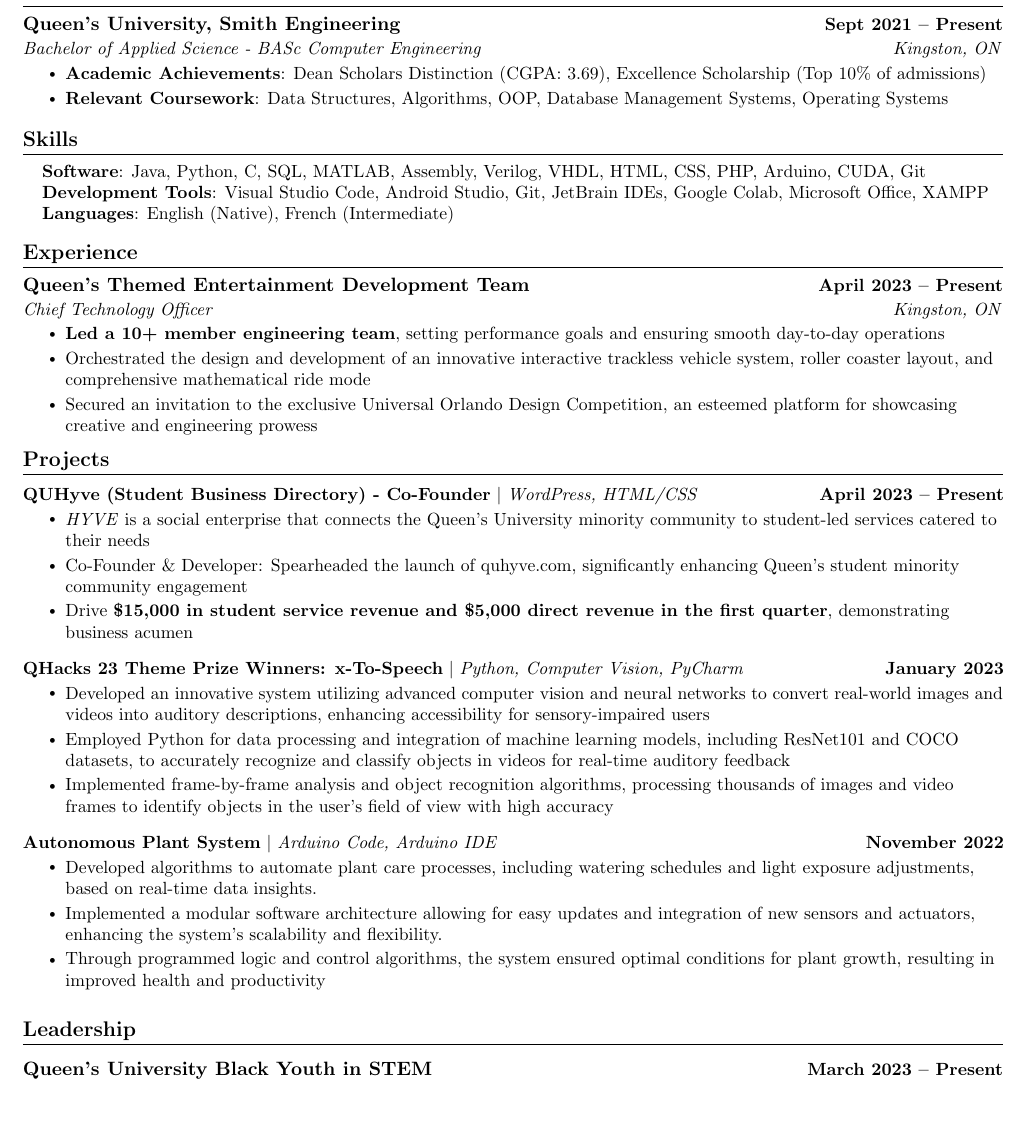
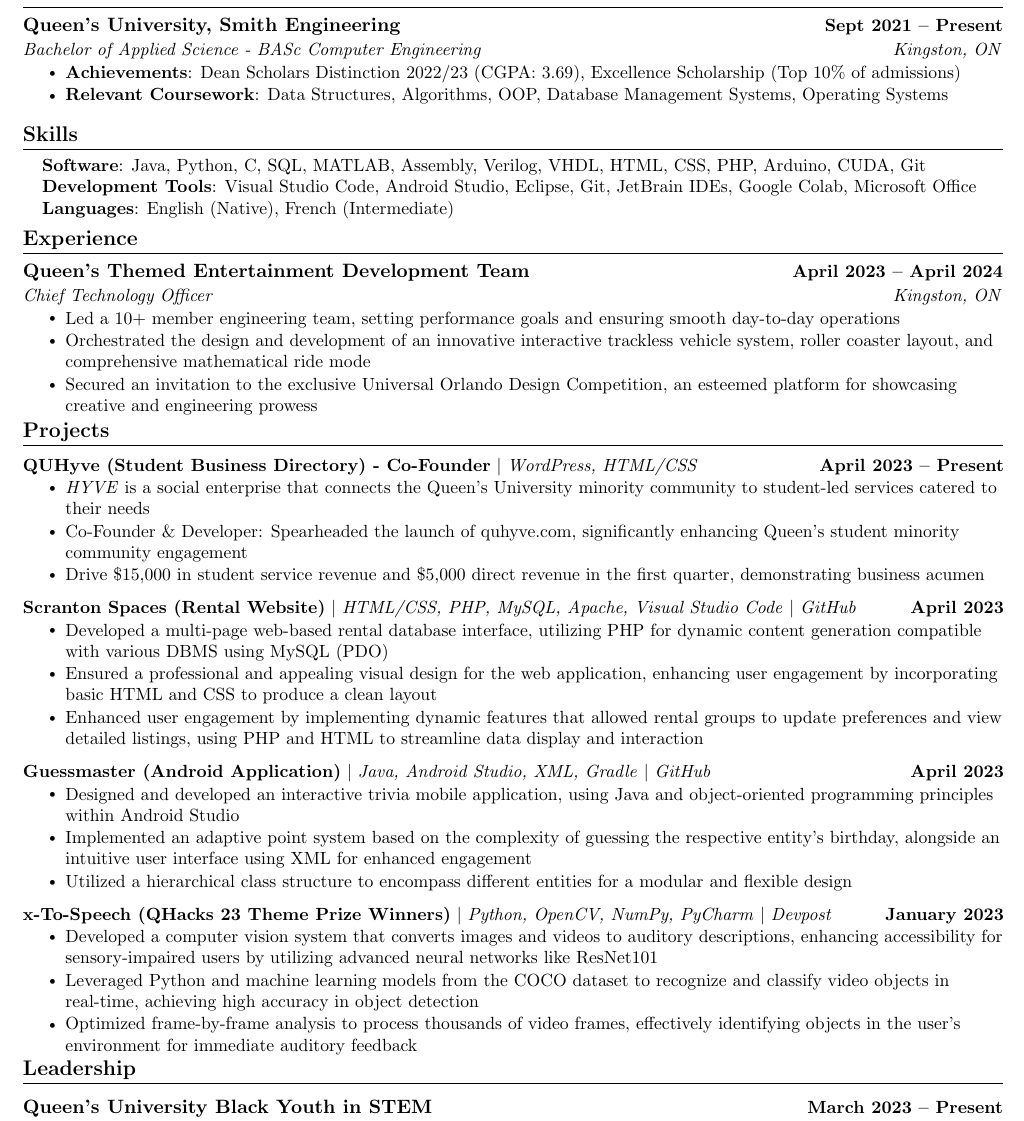
Before and after one commit to sere-otubu/Erhowvosere-Otubu-Resume, a LaTeX document (main.tex): part of the page, cut so that both start at the same text. Compiled offline with pdfLaTeX.

Commit message:
Updated the project section with new and relevant projects

```diff
--- a/main.tex
+++ b/main.tex
@@ -138,7 +138,7 @@
       {Queen's University, Smith Engineering}{Sept 2021 -- Present}
       {Bachelor of Applied Science - BASc Computer Engineering}{Kingston, ON}\
       \resumeItemListStart
-      \resumeItem{\textbf{Academic Achievements}: Dean Scholars Distinction (CGPA: 3.69), Excellence Scholarship (Top 10\% of admissions)}
+      \resumeItem{\textbf{Achievements}: Dean Scholars Distinction  2022/23 (CGPA: 3.69), Excellence Scholarship (Top 10\% of admissions)}
       \resumeItem{\textbf{Relevant Coursework}: Data Structures, Algorithms, OOP, Database Management Systems, Operating Systems}
       % \resumeItem{Dyer Award (2022), Queen's University Excellence Scholarship (2021)}
       % \resumeItem{Other third-party awards: BBPA National Scholarship (2022, 2023), Black Education Fund Award (2023)}
@@ -150,7 +150,7 @@
  \begin{itemize}[leftmargin=0.15in, label={}]
     \small{\item{
      \textbf{Software}{: Java, Python, C, SQL, MATLAB, Assembly, Verilog, VHDL, HTML, CSS, PHP, Arduino, CUDA, Git} \\
-    \textbf{Development Tools}{: Visual Studio Code, Android Studio, Git, JetBrain IDEs, Google Colab, Microsoft Office, XAMPP} \\
+    \textbf{Development Tools}{: Visual Studio Code, Android Studio, Eclipse, Git, JetBrain IDEs, Google Colab, Microsoft Office} \\
     \textbf{Languages}{: English (Native), French (Intermediate)} \\
     }}
  \end{itemize}
@@ -161,20 +161,13 @@
   \resumeSubHeadingListStart
 
     \resumeSubheading
-      {Queen's Themed Entertainment Development Team}{April 2023 -- Present}
+      {Queen's Themed Entertainment Development Team}{April 2023 -- April 2024}
       {Chief Technology Officer}{Kingston, ON}
       \resumeItemListStart
-        \resumeItem{\textbf{Led a 10+ member engineering team}, setting performance goals and ensuring smooth day-to-day operations}
+        \resumeItem{Led a 10+ member engineering team, setting performance goals and ensuring smooth day-to-day operations}
         \resumeItem{Orchestrated the design and development of an innovative interactive trackless vehicle system, roller coaster layout, and comprehensive mathematical ride mode}
         \resumeItem{Secured an invitation to the exclusive Universal Orlando Design Competition, an esteemed platform for showcasing creative and engineering prowess}
       \resumeItemListEnd
-
-    % \resumeSubheading
-    %   {Startup, Inc}{May 2019 -- August 2019}
-    %   {Front End Developer Intern}{City, State}
-    %   \resumeItemListStart
-    %     \resumeItem{N/A}
-    % \resumeItemListEnd
 
   \resumeSubHeadingListEnd
 \vspace{-16pt}
@@ -186,56 +179,43 @@
           \resumeProjectHeading
           {\textbf{QUHyve (Student Business Directory) - Co-Founder} $|$ \emph{WordPress, HTML/CSS}}{April 2023 -- Present}
           \resumeItemListStart
-            % \resumeItem{\href{https://quhyve.com/}{\textit{QUHyve Website}}}
-            % \resumeItem{Spearheaded the development of a website, fostering connections between Queen’s University minority communities and over 15 student-led services}
             \resumeItem{\textit{HYVE} is a social enterprise that connects the Queen's University minority community to student-led services catered to their needs}
             \resumeItem{Co-Founder \& Developer: Spearheaded the launch of quhyve.com, significantly enhancing Queen's student minority community engagement}
-            \resumeItem{Drive \textbf{\$15,000 in student service revenue and \$5,000 direct revenue in the first quarter}, demonstrating business acumen}
+            \resumeItem{Drive \$15,000 in student service revenue and \$5,000 direct revenue in the first quarter, demonstrating business acumen}
           \resumeItemListEnd
           \vspace{-13pt}
-    \resumeProjectHeading
-        {\href{https://devpost.com/software/xts}{\textbf{QHacks 23 Theme Prize Winners: x-To-Speech}} $|$ \emph{Python, Computer Vision, PyCharm}}{January 2023}
+        \resumeProjectHeading
+          {\textbf{Scranton Spaces (Rental Website)} $|$ \emph{HTML/CSS, PHP, MySQL, Apache, Visual Studio Code}  $|$ \emph{GitHub}}{April 2023}
           \resumeItemListStart
-            \resumeItem{Developed an innovative system utilizing advanced computer vision and neural networks to convert real-world images and videos into auditory descriptions, enhancing accessibility for sensory-impaired users}
-            \resumeItem{Employed Python for data processing and integration of machine learning models, including ResNet101 and COCO datasets, to accurately recognize and classify objects in videos for real-time auditory feedback}
-            \resumeItem{Implemented frame-by-frame analysis and object recognition algorithms, processing thousands of images and video frames to identify objects in the user’s field of view with high accuracy}
+            \resumeItem{Developed a multi-page web-based rental database interface, utilizing PHP for dynamic content generation compatible with various DBMS using MySQL (PDO)}
+            \resumeItem{Ensured a professional and appealing visual design for the web application, enhancing user engagement by incorporating basic HTML and CSS to produce a clean layout}
+            \resumeItem{Enhanced user engagement by implementing dynamic features that allowed rental groups to update preferences and view detailed listings, using PHP and HTML to streamline data display and interaction}
           \resumeItemListEnd
           \vspace{-13pt}
-      \resumeProjectHeading
-          {\textbf{Autonomous Plant System} $|$ \emph{Arduino Code, Arduino IDE}}{November 2022}
+        \resumeProjectHeading
+          {\textbf{Guessmaster (Android Application)} $|$ \emph{Java, Android Studio, XML, Gradle} $|$ \emph{GitHub}}{April 2023}
           \resumeItemListStart
-            \resumeItem{Developed algorithms to automate plant care processes, including watering schedules and light exposure adjustments, based on real-time data insights.}
-            \resumeItem{Implemented a modular software architecture allowing for easy updates and integration of new sensors and actuators, enhancing the system's scalability and flexibility.}
-            \resumeItem{Through programmed logic and control algorithms, the system ensured optimal conditions for plant growth, resulting in improved health and productivity}
+            \resumeItem{Designed and developed an interactive trivia mobile application, using Java and object-oriented programming principles within Android Studio}
+            \resumeItem{Implemented an adaptive point system based on the complexity of guessing the respective entity's birthday, alongside an intuitive user interface using XML for enhanced engagement}
+            \resumeItem{Utilized a hierarchical class structure to encompass different entities for a modular and flexible design}
           \resumeItemListEnd
-%           \vspace{-13pt}
-%           \resumeProjectHeading
-%           {\textbf{Transaction Management GUI} $|$ \emph{Java, Eclipse, JavaFX}}{October 2020}
-%           \resumeItemListStart
-%             \resumeItem{Designed a sample banking transaction system using Java to simulate the common functions of using a bank account.}
-%             \resumeItem{Used JavaFX to create a GUI that supports actions such as creating an account, deposit, withdraw, list all acounts, etc.}
-%             \resumeItem{Implemented object-oriented programming practices such as inheritance to create different account types and databases.}
-%           \resumeItemListEnd
-%     \resumeSubHeadingListEnd
-% \vspace{-15pt}
-
-
-% %------RELEVANT COURSEWORK-------
-% \section{Relevant Coursework}
-%     %\resumeSubHeadingListStart
-%         \begin{multicols}{4}
-%             \begin{itemize}[itemsep=-5pt, parsep=3pt]
-%                 \item\small Data Structures
-%                 \item Digital Systems
-%                 \item Computer Architecture
-%                 \item Discrete Math
-%                 \item OOP (Java)
-%                 \item Mechatronics Project
-%             \end{itemize}
-%         \end{multicols}
-%         \vspace*{2.0\multicolsep}
-%     %\resumeSubHeadingListEnd
-
+          \vspace{-13pt}
+        \resumeProjectHeading
+        {{\textbf{x-To-Speech (QHacks 23 Theme Prize Winners)}} $|$ \emph{Python, OpenCV, NumPy, PyCharm} $|$ \emph{Devpost}}{January 2023}
+          \resumeItemListStart
+            \resumeItem{Developed a computer vision system that converts images and videos to auditory descriptions, enhancing accessibility for sensory-impaired users by utilizing advanced neural networks like ResNet101}
+            \resumeItem{Leveraged Python and machine learning models from the COCO dataset to recognize and classify video objects in real-time, achieving high accuracy in object detection}
+            \resumeItem{Optimized frame-by-frame analysis to process thousands of video frames, effectively identifying objects in the user's environment for immediate auditory feedback}
+          \resumeItemListEnd
+          \vspace{-13pt}
+      % \resumeProjectHeading
+      %     {\textbf{Autonomous Plant System} $|$ \emph{Arduino Code, Arduino IDE}}{November 2022}
+      %     \resumeItemListStart
+      %       \resumeItem{Developed algorithms to automate plant care processes, including watering schedules and light exposure adjustments, based on real-time data insights.}
+      %       \resumeItem{Implemented a modular software architecture allowing for easy updates and integration of new sensors and actuators, enhancing the system's scalability and flexibility.}
+      %       \resumeItem{Through programmed logic and control algorithms, the system ensured optimal conditions for plant growth, resulting in improved health and productivity}
+      %     \resumeItemListEnd
+      %     \vspace{-13pt}
 
 %-----------INVOLVEMENT---------------
 \section{Leadership}
```
